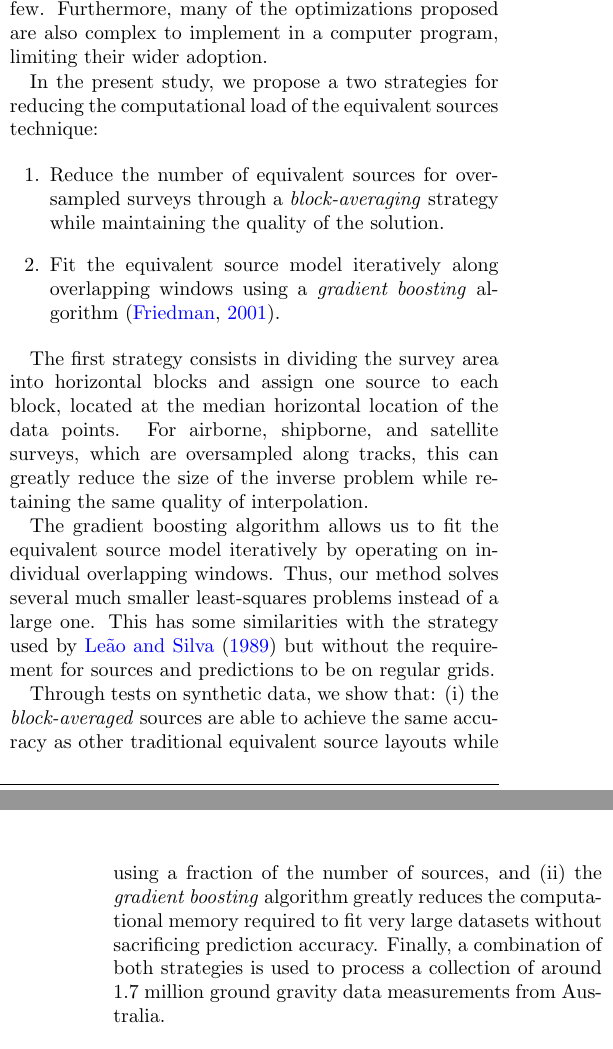
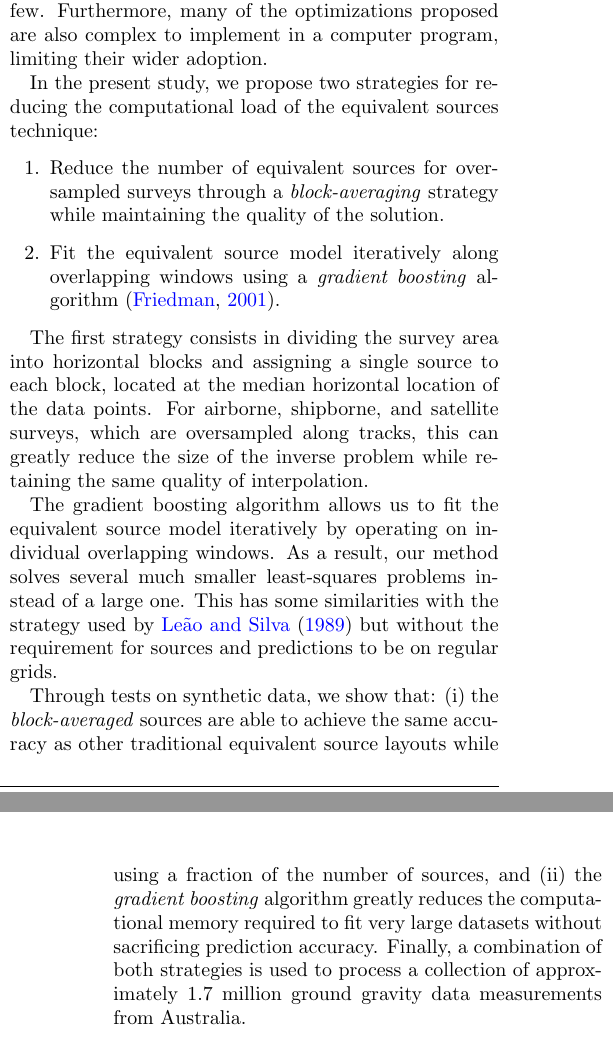
Before and after one commit to compgeolab/eql-gradient-boosted, a LaTeX paper (manuscript/preprint.tex, which reads manuscript/content.tex): two parts of the columns of pages 2 and 3 of 25, joined at a grey line, cut so that both start at the same text. Compiled offline with pdfLaTeX.

Commit message:
Review the end of the introduction

```diff
--- a/manuscript/content.tex
+++ b/manuscript/content.tex
@@ -110,7 +110,7 @@ Furthermore, many of the optimizations proposed are also complex to implement
 in a computer program, limiting their wider adoption.
 
 In the present study,
-we propose a two strategies for reducing the computational load of
+we propose two strategies for reducing the computational load of
 the equivalent sources technique:
 
 \begin{enumerate}
@@ -122,15 +122,16 @@ the equivalent sources technique:
 \end{enumerate}
 
 The first strategy consists in dividing the survey area into horizontal blocks
-and assign one source to each block, located at the median horizontal location
-of the data points. For airborne, shipborne, and satellite surveys, which are
-oversampled along tracks, this can greatly reduce the size of the inverse
-problem while retaining the same quality of interpolation.
+and assigning a single source to each block, located at the median horizontal
+location of the data points.
+For airborne, shipborne, and satellite surveys, which are oversampled along
+tracks, this can greatly reduce the size of the inverse problem while retaining
+the same quality of interpolation.
 
 The gradient boosting algorithm allows us to fit the equivalent source model
 iteratively by operating on individual overlapping windows.
-Thus, our method solves several much smaller least-squares problems instead of
-a large one.
+As a result, our method solves several much smaller least-squares problems
+instead of a large one.
 This has some similarities with the strategy used by \citet{leao1989} but
 without the requirement for sources and predictions to be on regular grids.
 
@@ -142,7 +143,7 @@ number of sources, and
 memory required to fit very large datasets without sacrificing prediction
 accuracy.
 Finally, a combination of both strategies is used to process a collection of
-around 1.7 million ground gravity data measurements from Australia.
+approximately 1.7 million ground gravity data measurements from Australia.
 
 %%%%%%%%%%%%%%%%%%%%%%%%%%%%%%%%%%%%%%%%%%%%%%%%%%%%%%%%%%%%%%%%%%%%%%%%%%%%%%%
 
```
